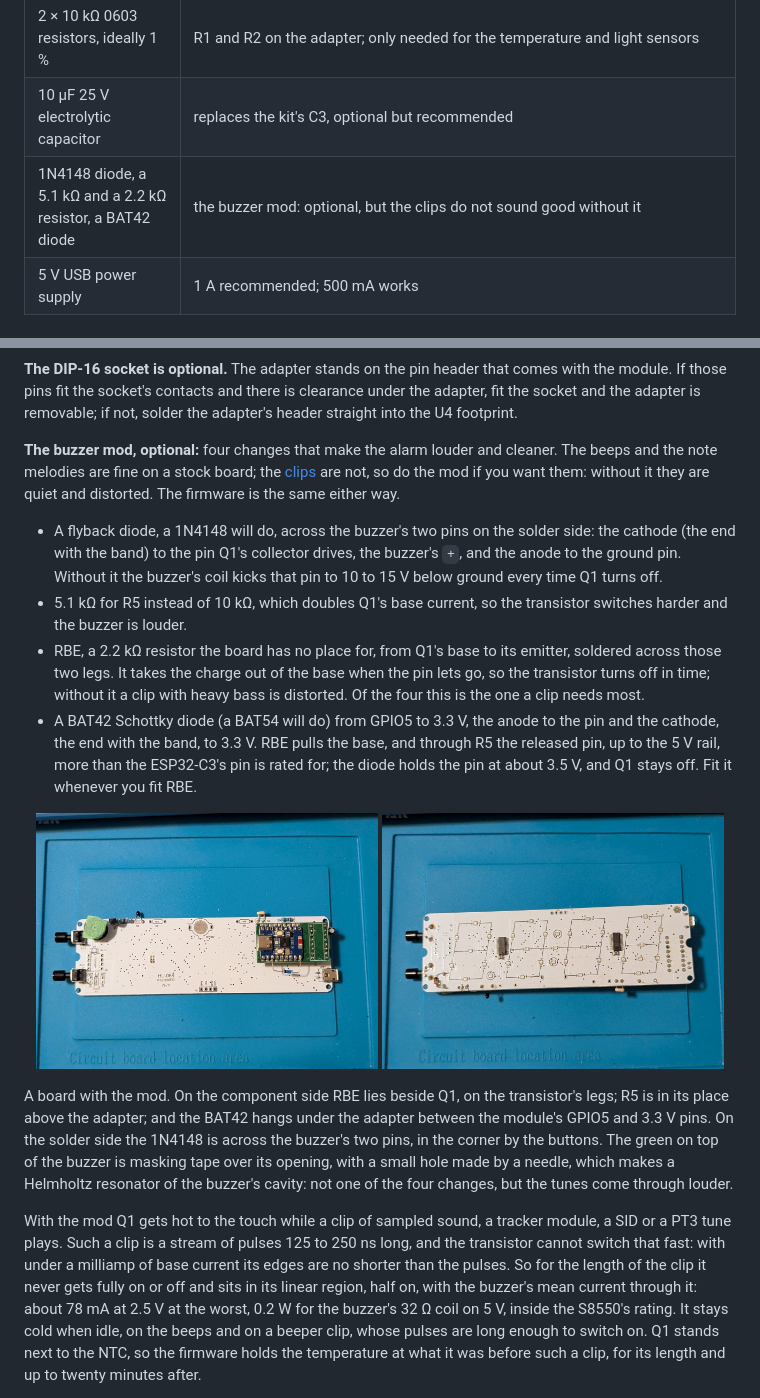
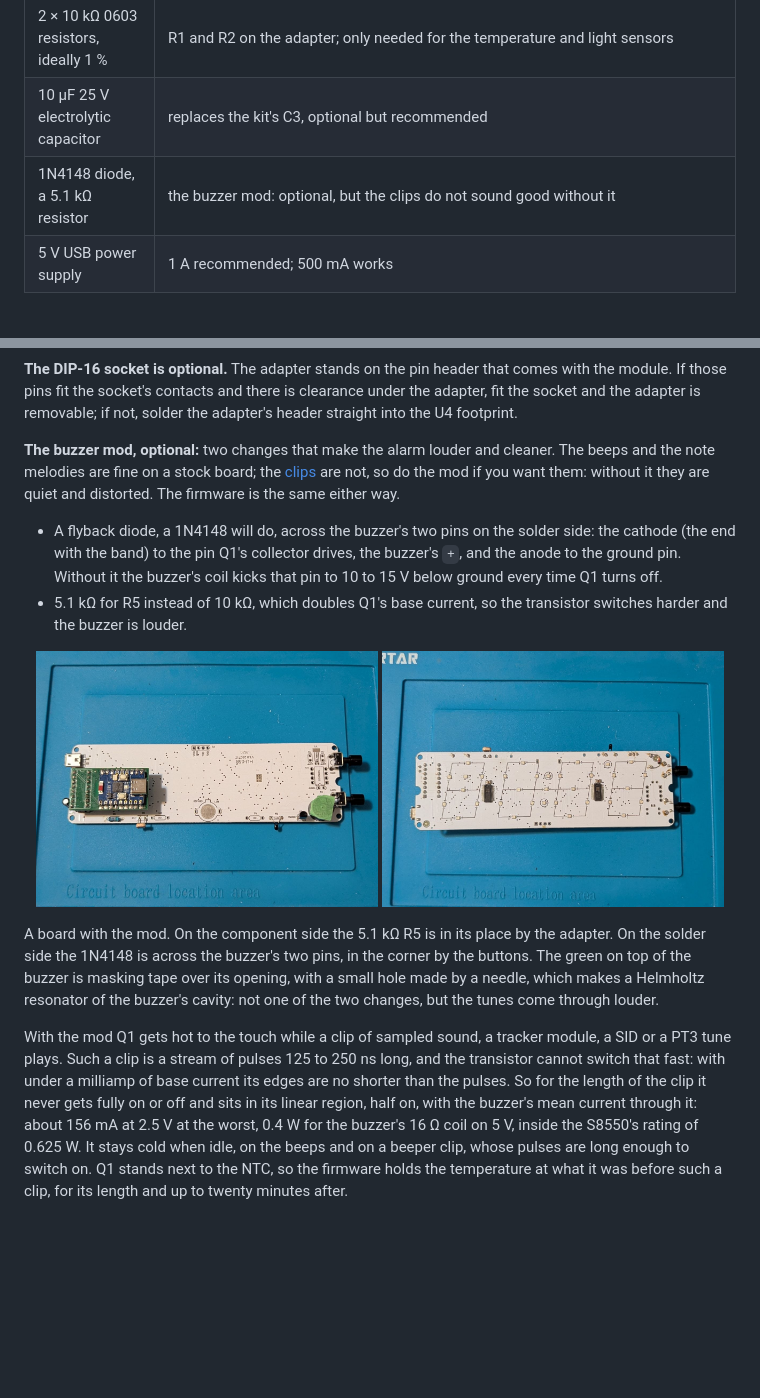
Before and after one commit to anarsoul/esp32clock, a Markdown page: README.md, 2 parts joined by grey strips. Drawn GitHub-style; pictures changed too: pics/board_bottom.jpg, pics/board_top.jpg; blank space fills up the shorter version.

```diff
--- a/README.md
+++ b/README.md
@@ -85,7 +85,7 @@ display and differs in these ways:
 | pin header | the one that comes with the module |
 | 2 × 10 kΩ 0603 resistors, ideally 1 % | R1 and R2 on the adapter; only needed for the temperature and light sensors |
 | 10 µF 25 V electrolytic capacitor | replaces the kit's C3, optional but recommended |
-| 1N4148 diode, a 5.1 kΩ and a 2.2 kΩ resistor, a BAT42 diode | the buzzer mod: optional, but the clips do not sound good without it |
+| 1N4148 diode, a 5.1 kΩ resistor | the buzzer mod: optional, but the clips do not sound good without it |
 | 5 V USB power supply | 1 A recommended; 500 mA works |
 
 ### The clock board
@@ -128,7 +128,7 @@ contacts and there is clearance under the adapter, fit the socket and
 the adapter is removable; if not, solder the adapter's header straight
 into the U4 footprint.
 
-**The buzzer mod, optional:** four changes that make the alarm louder
+**The buzzer mod, optional:** two changes that make the alarm louder
 and cleaner. The beeps and the note melodies are fine on a stock
 board; the [clips](#clips) are not, so do the mod if you want them:
 without it they are quiet and distorted. The firmware is the same
@@ -141,16 +141,5 @@ either way.
   ground every time Q1 turns off.
 - 5.1 kΩ for R5 instead of 10 kΩ, which doubles Q1's base current, so
   the transistor switches harder and the buzzer is louder.
-- RBE, a 2.2 kΩ resistor the board has no place for, from Q1's base
-  to its emitter, soldered across those two legs. It takes the charge
-  out of the base when the pin lets go, so the transistor turns off in
-  time; without it a clip with heavy bass is distorted. Of the four
-  this is the one a clip needs most.
-- A BAT42 Schottky diode (a BAT54 will do) from GPIO5 to 3.3 V, the
-  anode to the pin and the cathode, the end with the band, to 3.3 V.
-  RBE pulls the base, and through R5 the released pin, up to the 5 V
-  rail, more than the ESP32-C3's pin is rated for; the diode holds
-  the pin at about 3.5 V, and Q1 stays off. Fit it whenever you fit
-  RBE.
 
 <p align="center">
@@ -158,14 +147,13 @@ either way.
   <img src="pics/board_bottom.jpg" width="48%" align="top" alt="The solder side of the same board: the flyback diode across the buzzer's pins">
 </p>
 
-A board with the mod. On the component side RBE lies beside Q1, on
-the transistor's legs; R5 is in its place above the adapter; and the
-BAT42 hangs under the adapter between the module's GPIO5 and 3.3 V
-pins. On the solder side the 1N4148 is across the buzzer's two pins,
-in the corner by the buttons. The green on top of the buzzer is
-masking tape over its opening, with a small hole made by a needle,
-which makes a Helmholtz resonator of the buzzer's cavity: not one of
-the four changes, but the tunes come through louder.
+A board with the mod. On the component side the 5.1 kΩ R5 is in its
+place by the adapter. On the solder side the 1N4148 is across the
+buzzer's two pins, in the corner by the buttons. The green on top of
+the buzzer is masking tape over its opening, with a small hole made
+by a needle, which makes a Helmholtz resonator of the buzzer's
+cavity: not one of the two changes, but the tunes come through
+louder.
 
 With the mod Q1 gets hot to the touch while a clip of sampled sound, a
 tracker module, a SID or a PT3 tune plays. Such a clip is a stream of
@@ -173,8 +161,8 @@ pulses 125 to 250 ns long, and the transistor cannot switch that
 fast: with under a milliamp of base current its edges are no shorter
 than the pulses. So for the length of the clip it never gets fully on
 or off and sits in its linear region, half on, with the buzzer's mean
-current through it: about 78 mA at 2.5 V at the worst, 0.2 W for the
-buzzer's 32 Ω coil on 5 V, inside the S8550's rating. It stays cold
+current through it: about 156 mA at 2.5 V at the worst, 0.4 W for the
+buzzer's 16 Ω coil on 5 V, inside the S8550's rating of 0.625 W. It stays cold
 when idle, on the beeps and on a beeper clip, whose pulses are long
 enough to switch on. Q1 stands next to the NTC, so the firmware holds
 the temperature at what it was before such a clip, for its length and
```
Also changed, not shown: other parts of README.md (+1 -1 lines), PLAN.md (+3 -0 lines), agents/hardware.md (+27 -2 lines).
